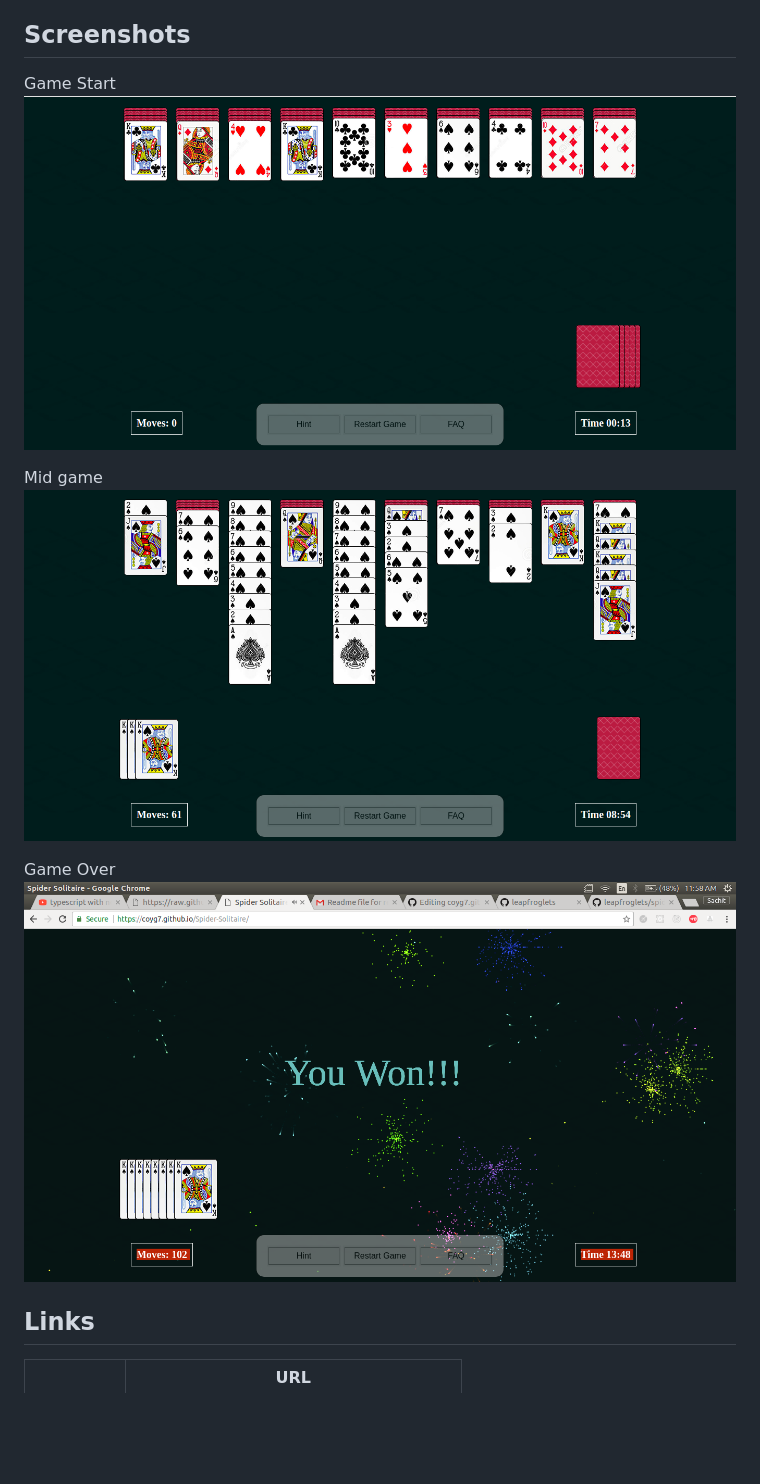
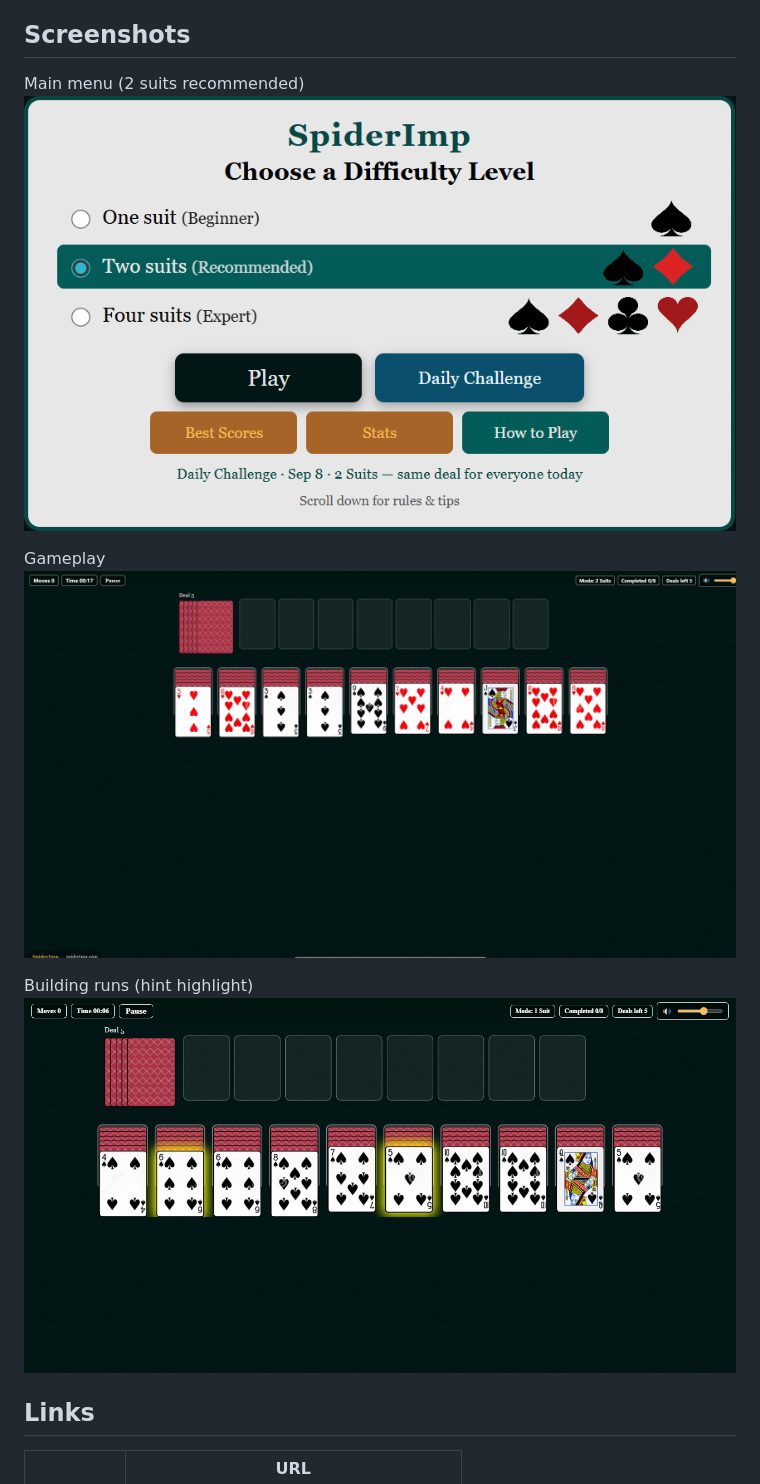
Before and after one commit to eric4885/spiderimp, a Markdown page: README.md, the part around the change. Rendered like a GitHub page; pictures changed too: screenshots/Screenshot1.png, screenshots/Screenshot2.png, screenshots/Screenshot3.png; blank space fills up the shorter version.

Commit message:
Update README screenshots to current SpiderImp UI.
Replace outdated bottom-bar screenshots with menu and 2-suit gameplay.

```diff
--- a/README.md
+++ b/README.md
@@ -31,14 +31,14 @@ Arrange same-suit cards from King to Ace. Completed sequences move to the Comple
 
 ## Screenshots
 
-Game Start
-![UI](screenshots/Screenshot1.png)
+Main menu (2 suits recommended)
+![Main menu](screenshots/Screenshot1.png)
 
-Mid game
-![UI](screenshots/Screenshot2.png)
+Gameplay
+![Gameplay](screenshots/Screenshot2.png)
 
-Game Over
-![UI](screenshots/Screenshot3.png)
+Building runs (hint highlight)
+![Building runs](screenshots/Screenshot3.png)
 
 ## Links
 
```
